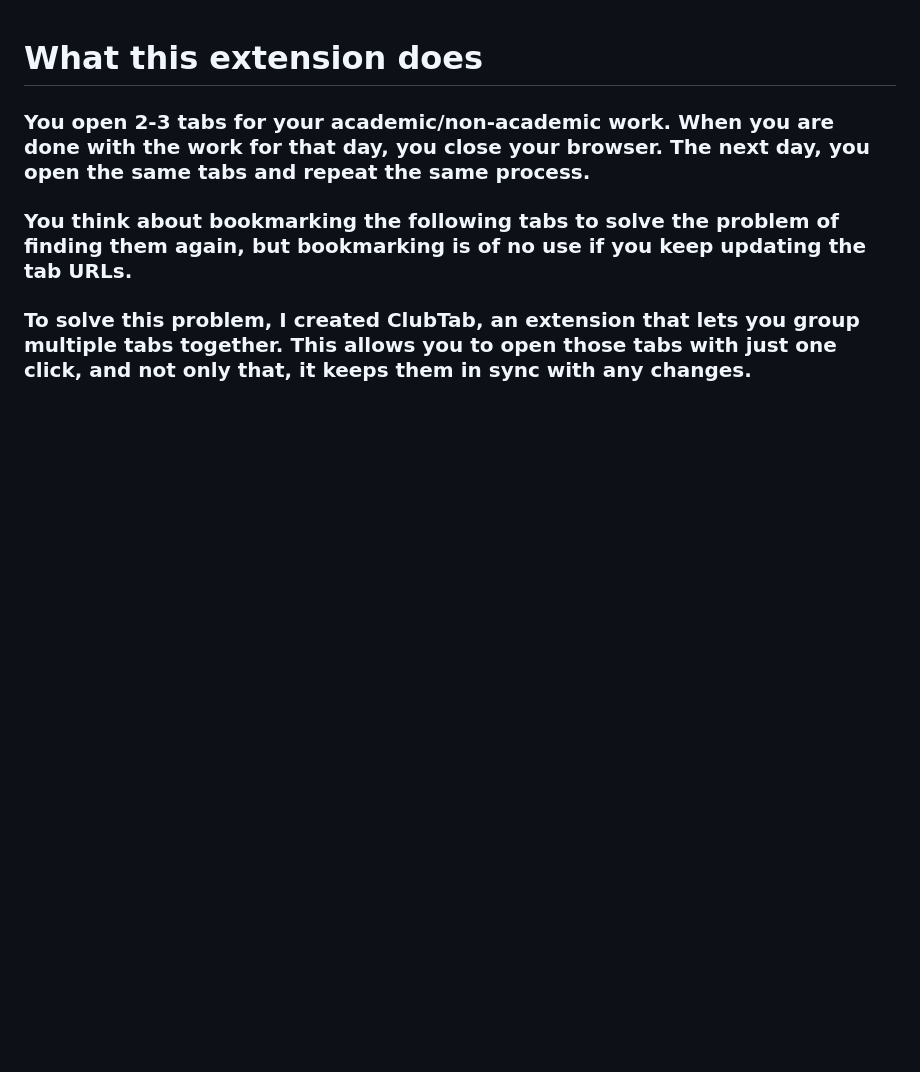
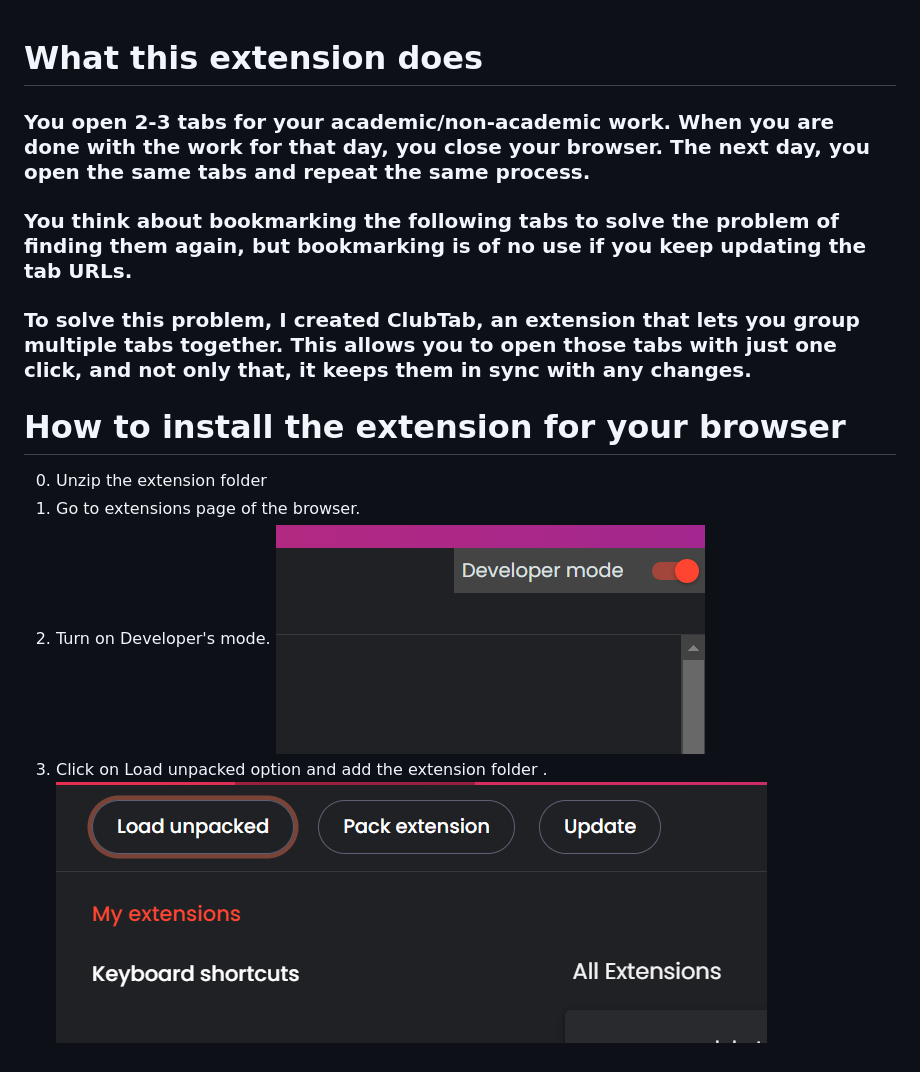
Before and after one commit to amaan-aly246/ClubTab-TheExtension, a Markdown page: README.md, the part around the change. Drawn GitHub-style; pictures changed too: Screenshot 2024-05-12 030351.png (added), Screenshot 2024-05-12 030435.png (added); blank space fills up the shorter version.

Commit message:
added 'how to install extension for your browser' instruction

```diff
--- a/README.md
+++ b/README.md
@@ -2,3 +2,11 @@
 ### You open 2-3 tabs for your academic/non-academic work. When you are done with the work for that day, you close your browser. The next day, you open the same tabs and repeat the same process.
 ### You think about bookmarking the following tabs to solve the problem of finding them again, but bookmarking is of no use if you keep updating the tab URLs.
 ### To solve this problem, I created ClubTab, an extension that lets you group multiple tabs together. This allows you to open those tabs with just one click, and not only that, it keeps them in sync with any changes.
+
+# How to install the extension for your browser
+0. Unzip the extension folder
+1. Go to extensions page of the browser.
+2. Turn on Developer's mode.
+![Turn ON Developer's mode ](<Screenshot 2024-05-12 030351.png>)
+3. Click on Load unpacked option and add the extension folder .
+![Load unpacked option](<Screenshot 2024-05-12 030435.png>)
```
